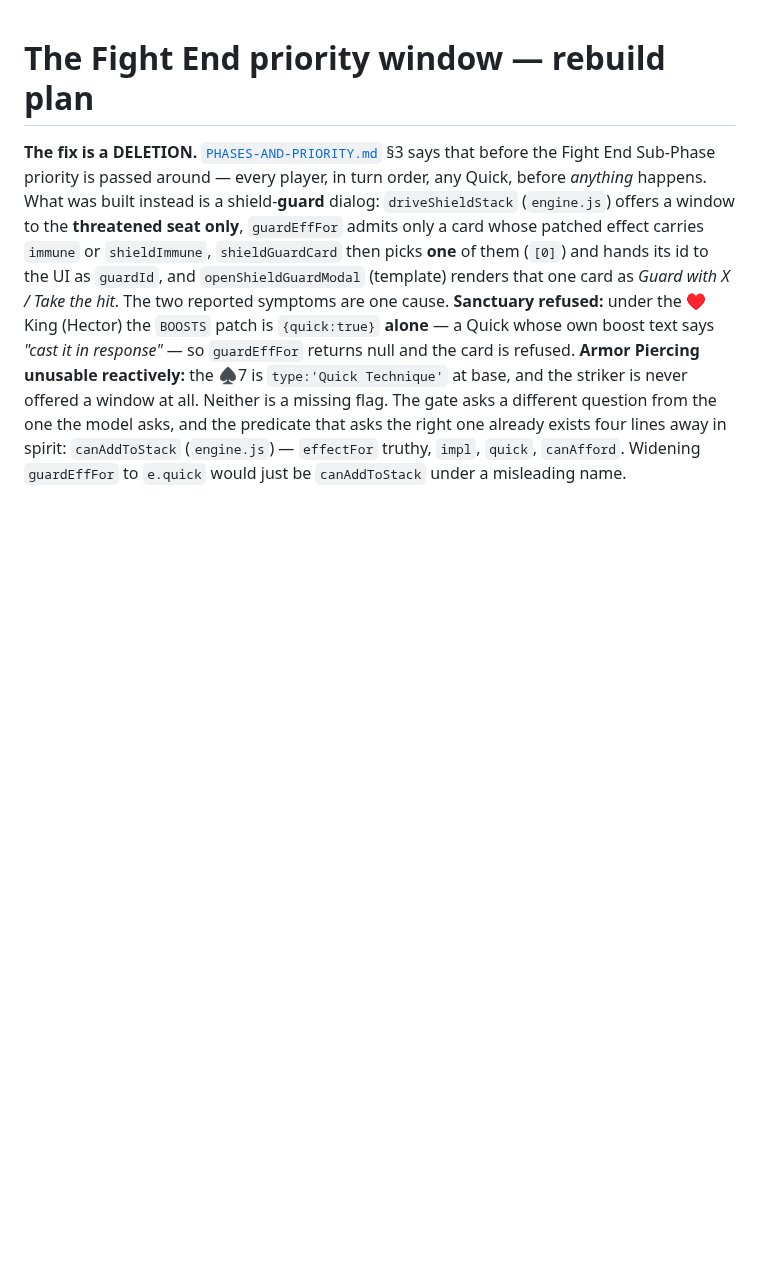
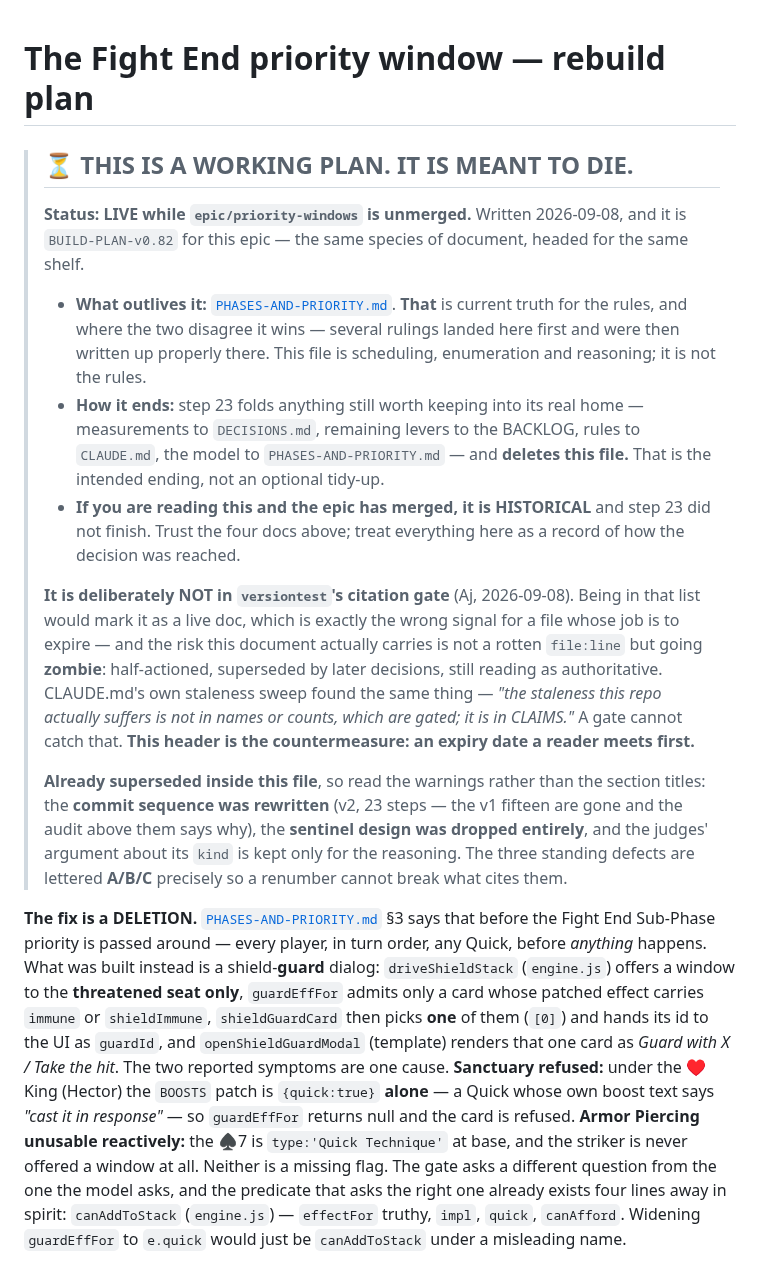
Before and after one commit to aquielleoz/CardmenFighter, a Markdown page: docs/FIGHT-END-PLAN.md, the part around the change. Drawn GitHub-style; blank space fills up the shorter version.

Commit message:
docs: give the plan an expiry header, and record why it is NOT gated
Aj declined adding FIGHT-END-PLAN.md to versiontest's citation gate, and the reasoning is better than
the proposal was: "wont this just be a historical record what would be superceded by newer updates".
Yes — and BUILD-PLAN-v0.82.md is the precedent sitting in the docs map already, a plan doc that became
a historical snapshot and is deliberately ungated.

Adding it to the gate would have CLASSIFIED IT AS A LIVE DOC, which is the wrong signal for a file
whose job is to expire. Files in that list look permanent; this one is supposed to die at step 23.

And the guard was aimed at the wrong failure anyway. CLAUDE.md's own staleness sweep says "the
staleness this repo actually suffers is not in names or counts, which are gated; it is in CLAIMS" —
so the risk this file carries is going zombie, half-actioned and superseded while still reading as
authoritative, and no citation gate catches a word of that.

The header is the countermeasure a reader actually meets: what outlives it (PHASES-AND-PRIORITY.md,
which wins wherever the two disagree), how it ends (step 23 folds and deletes — the intended ending,
not an optional tidy-up), and what to conclude if you are reading it after the merge (step 23 did not
finish; trust the four live docs).

It also names what is ALREADY superseded inside the file, since that is the zombie risk in miniature:
the commit sequence was rewritten to v2, the sentinel design was dropped, and the judges' argument
about its kind survives only as reasoning. Previously a reader met a confident title and 900 lines
before finding out any of that.

```diff
--- a/docs/FIGHT-END-PLAN.md
+++ b/docs/FIGHT-END-PLAN.md
@@ -1,4 +1,31 @@
 # The Fight End priority window — rebuild plan
+
+> ## ⏳ THIS IS A WORKING PLAN. IT IS MEANT TO DIE.
+>
+> **Status: LIVE while `epic/priority-windows` is unmerged.** Written 2026-09-08, and it is `BUILD-PLAN-v0.82`
+> for this epic — the same species of document, headed for the same shelf.
+>
+> - **What outlives it:** [`PHASES-AND-PRIORITY.md`](PHASES-AND-PRIORITY.md). **That** is current truth for the
+>   rules, and where the two disagree it wins — several rulings landed here first and were then written up
+>   properly there. This file is scheduling, enumeration and reasoning; it is not the rules.
+> - **How it ends:** step 23 folds anything still worth keeping into its real home — measurements to
+>   `DECISIONS.md`, remaining levers to the BACKLOG, rules to `CLAUDE.md`, the model to
+>   `PHASES-AND-PRIORITY.md` — and **deletes this file.** That is the intended ending, not an optional tidy-up.
+> - **If you are reading this and the epic has merged, it is HISTORICAL** and step 23 did not finish. Trust the
+>   four docs above; treat everything here as a record of how the decision was reached.
+>
+> **It is deliberately NOT in `versiontest`'s citation gate** (Aj, 2026-09-08). Being in that list would mark it
+> as a live doc, which is exactly the wrong signal for a file whose job is to expire — and the risk this
+> document actually carries is not a rotten `file:line` but going **zombie**: half-actioned, superseded by
+> later decisions, still reading as authoritative. CLAUDE.md's own staleness sweep found the same thing —
+> *"the staleness this repo actually suffers is not in names or counts, which are gated; it is in CLAIMS."*
+> A gate cannot catch that. **This header is the countermeasure: an expiry date a reader meets first.**
+>
+> **Already superseded inside this file**, so read the warnings rather than the section titles: the
+> **commit sequence was rewritten** (v2, 23 steps — the v1 fifteen are gone and the audit above them says
+> why), the **sentinel design was dropped entirely**, and the judges' argument about its `kind` is kept only
+> for the reasoning. The three standing defects are lettered **A/B/C** precisely so a renumber cannot break
+> what cites them.
 
 **The fix is a DELETION.** [`PHASES-AND-PRIORITY.md`](PHASES-AND-PRIORITY.md) §3 says that before the Fight
 End Sub-Phase priority is passed around — every player, in turn order, any Quick, before *anything* happens.
```
